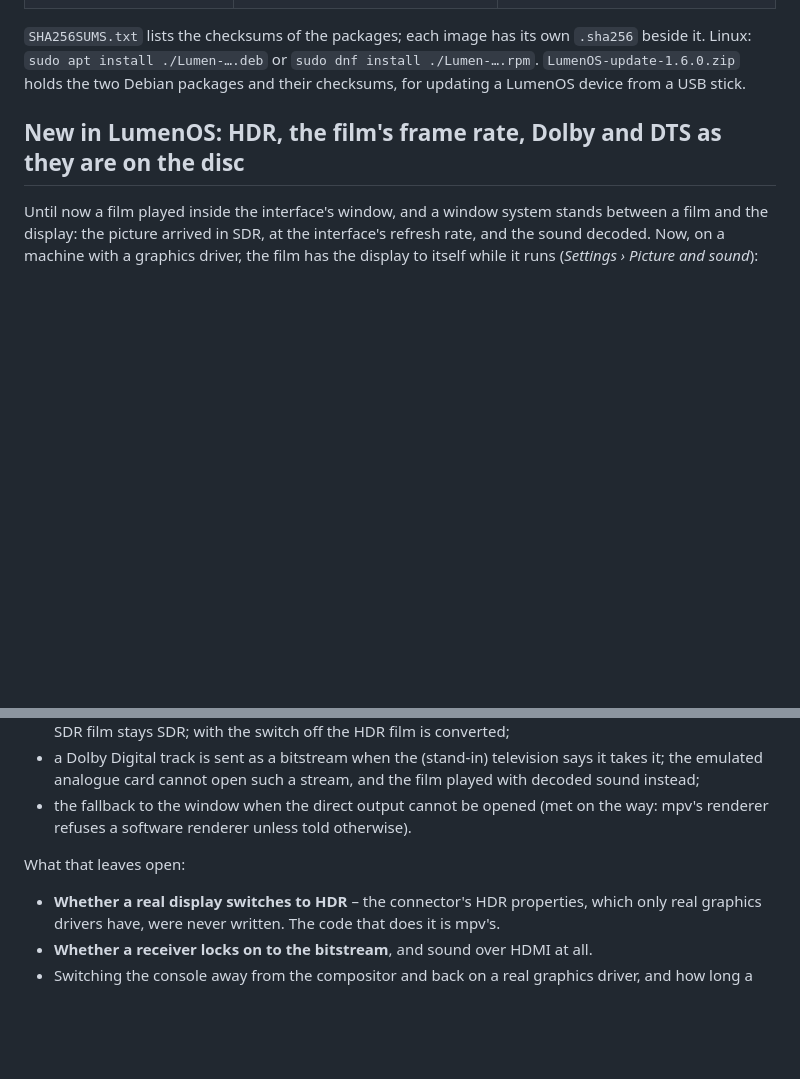
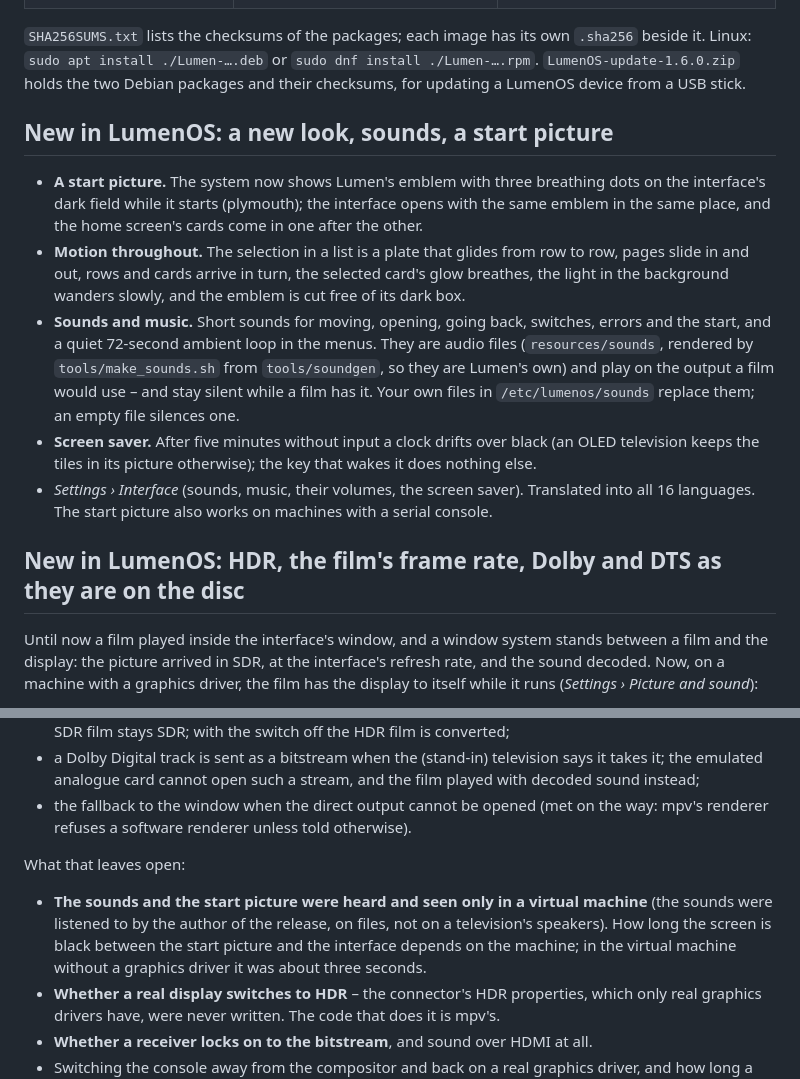
Before and after one commit to Karl-Lauterbach24/Lumen, a Markdown page: docs/release-notes/1.6.0.md, 2 parts joined by grey strips. Rendered like a GitHub page; blank space fills up the shorter version.

Commit message:
Release notes 1.6.0: the new look, sounds, start picture and screen saver
Co-Authored-By: Claude Sonnet 5.5 <noreply@anthropic.com>

```diff
--- a/docs/release-notes/1.6.0.md
+++ b/docs/release-notes/1.6.0.md
@@ -18,6 +18,24 @@
 Linux: `sudo apt install ./Lumen-….deb` or `sudo dnf install ./Lumen-….rpm`. `LumenOS-update-1.6.0.zip`
 holds the two Debian packages and their checksums, for updating a LumenOS device from a USB stick.
 
+
+## New in LumenOS: a new look, sounds, a start picture
+
+- **A start picture.** The system now shows Lumen's emblem with three breathing dots on the interface's
+  dark field while it starts (plymouth); the interface opens with the same emblem in the same place,
+  and the home screen's cards come in one after the other.
+- **Motion throughout.** The selection in a list is a plate that glides from row to row, pages slide in
+  and out, rows and cards arrive in turn, the selected card's glow breathes, the light in the
+  background wanders slowly, and the emblem is cut free of its dark box.
+- **Sounds and music.** Short sounds for moving, opening, going back, switches, errors and the start,
+  and a quiet 72-second ambient loop in the menus. They are audio files (`resources/sounds`, rendered
+  by `tools/make_sounds.sh` from `tools/soundgen`, so they are Lumen's own) and play on the output a
+  film would use – and stay silent while a film has it. Your own files in `/etc/lumenos/sounds`
+  replace them; an empty file silences one.
+- **Screen saver.** After five minutes without input a clock drifts over black (an OLED television
+  keeps the tiles in its picture otherwise); the key that wakes it does nothing else.
+- *Settings › Interface* (sounds, music, their volumes, the screen saver). Translated into all
+  16 languages. The start picture also works on machines with a serial console.
 
 ## New in LumenOS: HDR, the film's frame rate, Dolby and DTS as they are on the disc
 
@@ -123,6 +141,10 @@ place and an emulated sound card:
 
 What that leaves open:
 
+- **The sounds and the start picture were heard and seen only in a virtual machine** (the sounds were
+  listened to by the author of the release, on files, not on a television's speakers). How long the
+  screen is black between the start picture and the interface depends on the machine; in the virtual
+  machine without a graphics driver it was about three seconds.
 - **Whether a real display switches to HDR** – the connector's HDR properties, which only real graphics
   drivers have, were never written. The code that does it is mpv's.
 - **Whether a receiver locks on to the bitstream**, and sound over HDMI at all.
```
